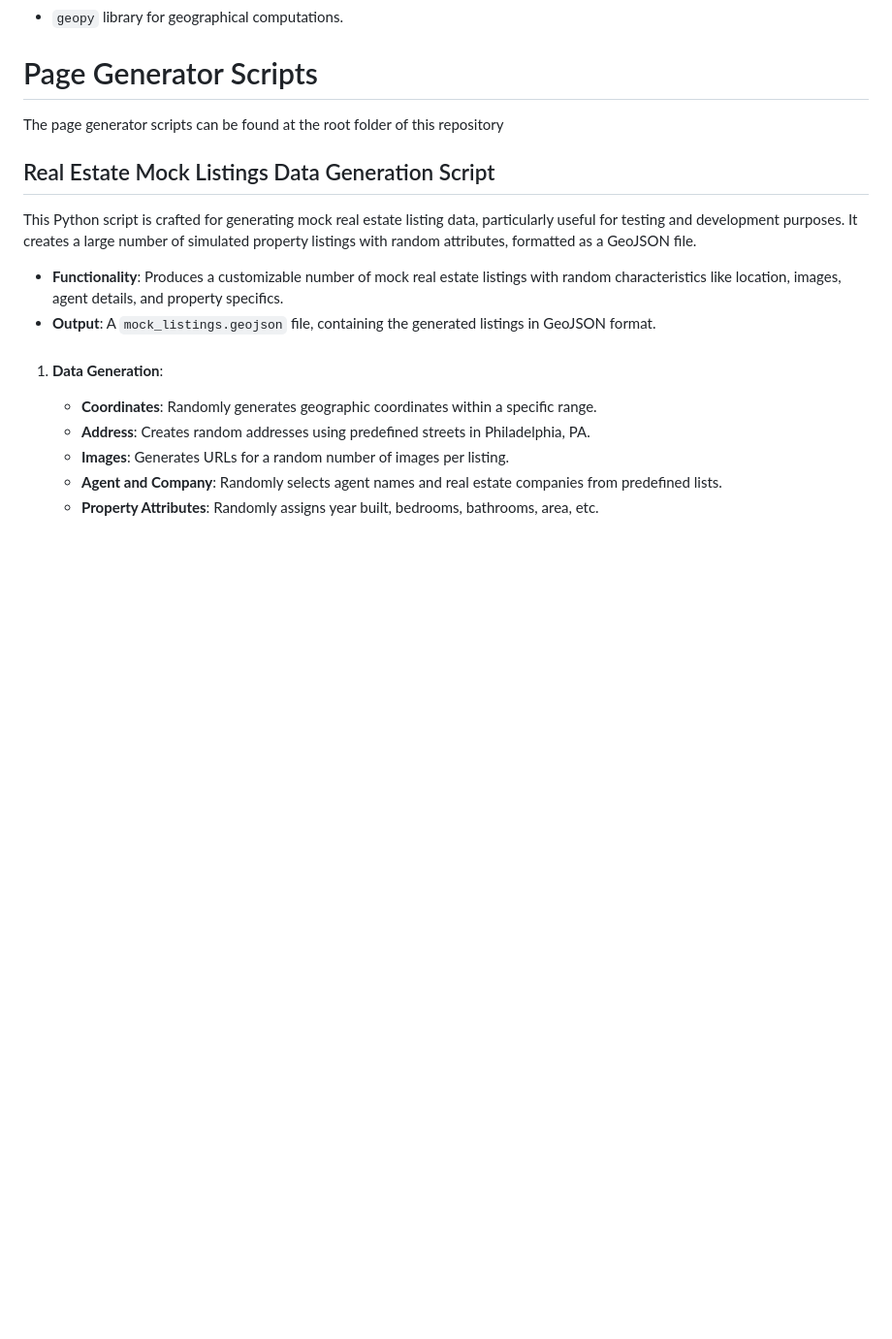
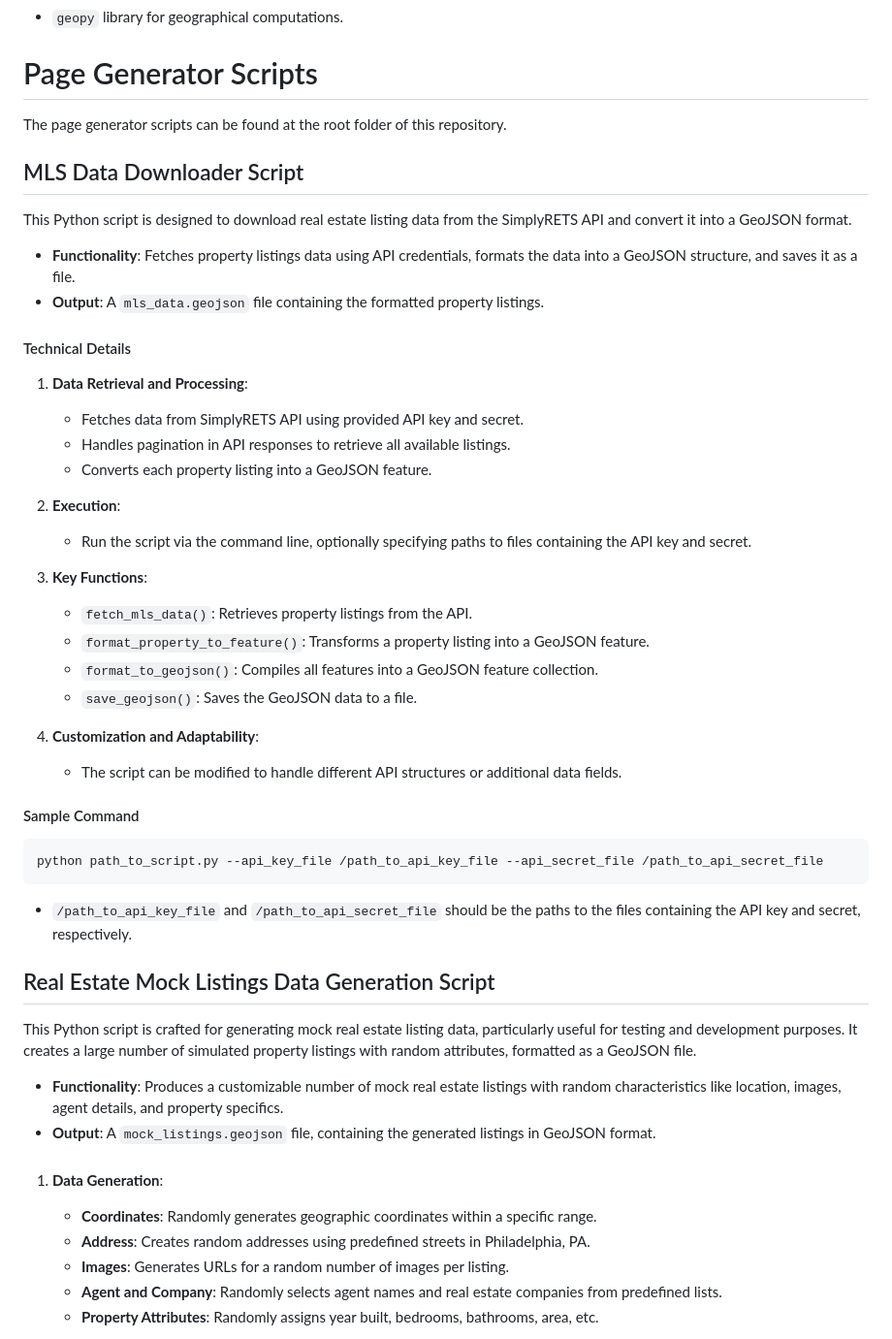
Before and after one commit to Theodore-Jones-IT-Consulting/Estate-Static-CMS, a Markdown page: README.md, the part around the change. Shown at 97% size. Drawn GitHub-style; blank space fills up the shorter version.

````diff
--- a/README.md
+++ b/README.md
@@ -9,7 +9,39 @@ Requirements:
 
 # Page Generator Scripts
 
-The page generator scripts can be found at the root folder of this repository
+The page generator scripts can be found at the root folder of this repository.
+
+## MLS Data Downloader Script
+
+This Python script is designed to download real estate listing data from the SimplyRETS API and convert it into a GeoJSON format.
+
+- **Functionality**: Fetches property listings data using API credentials, formats the data into a GeoJSON structure, and saves it as a file.
+- **Output**: A `mls_data.geojson` file containing the formatted property listings.
+
+#### Technical Details
+
+1. **Data Retrieval and Processing**:
+   - Fetches data from SimplyRETS API using provided API key and secret.
+   - Handles pagination in API responses to retrieve all available listings.
+   - Converts each property listing into a GeoJSON feature.
+
+2. **Execution**:
+   - Run the script via the command line, optionally specifying paths to files containing the API key and secret.
+
+3. **Key Functions**:
+   - `fetch_mls_data()`: Retrieves property listings from the API.
+   - `format_property_to_feature()`: Transforms a property listing into a GeoJSON feature.
+   - `format_to_geojson()`: Compiles all features into a GeoJSON feature collection.
+   - `save_geojson()`: Saves the GeoJSON data to a file.
+
+4. **Customization and Adaptability**:
+   - The script can be modified to handle different API structures or additional data fields.
+
+#### Sample Command
+```bash
+python path_to_script.py --api_key_file /path_to_api_key_file --api_secret_file /path_to_api_secret_file
+```
+- `/path_to_api_key_file` and `/path_to_api_secret_file` should be the paths to the files containing the API key and secret, respectively.
 
 ## Real Estate Mock Listings Data Generation Script
 
````
